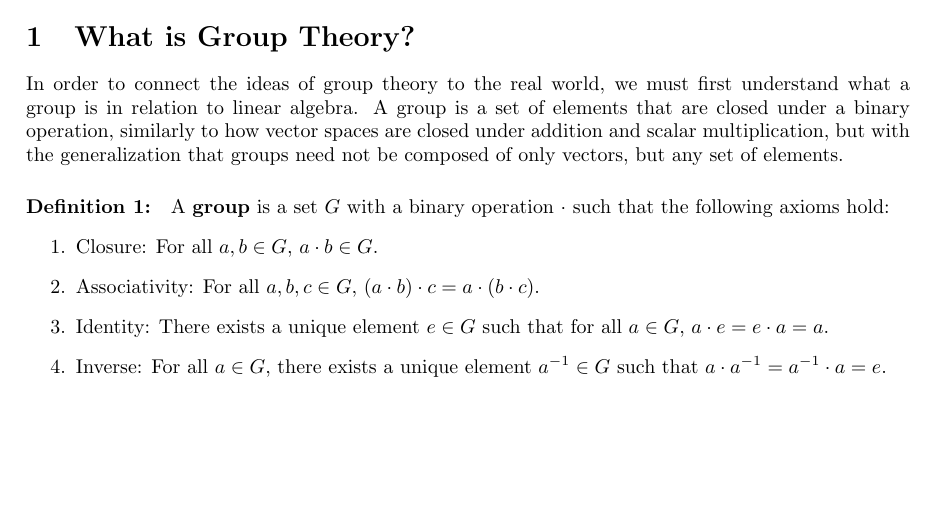
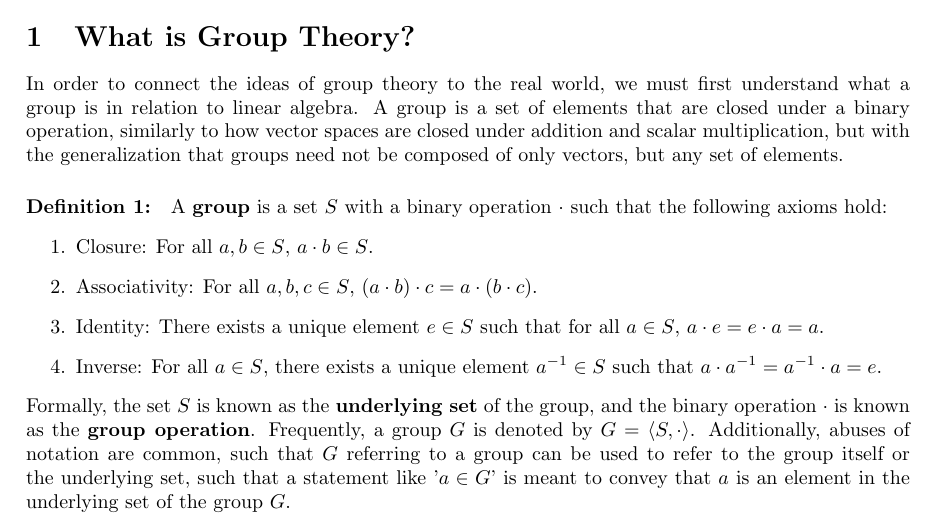
Before and after one commit to mjmoorman03/math22aFP, a LaTeX document (document.tex): part of the page, cut so that both start at the same text, the shorter picture padded with empty space. Compiled offline with pdfLaTeX.

Commit message:
more progress

```diff
--- a/document.tex
+++ b/document.tex
@@ -38,14 +38,20 @@ in relation to linear algebra. A group is a set of elements that are closed unde
 similarly to how vector spaces are closed under addition and scalar multiplication, but with the
 generalization that groups need not be composed of only vectors, but any set of elements.
 
-\paragraph*{Definition 1:} A \textbf{group} is a set $G$ with a binary operation $\cdot$
+\paragraph*{Definition 1:} A \textbf{group} is a set $S$ with a binary operation $\cdot$
 such that the following axioms hold:
 % axioms of a group
 \begin{enumerate}
-    \item Closure: For all $a,b \in G$, $a \cdot b \in G$.
-    \item Associativity: For all $a,b,c \in G$, $(a \cdot b) \cdot c = a \cdot (b \cdot c)$.
-    \item Identity: There exists a unique element $e \in G$ such that for all $a \in G$, $a \cdot e = e \cdot a = a$.
-    \item Inverse: For all $a \in G$, there exists a unique element $a^{-1} \in G$ such that $a \cdot a^{-1} = a^{-1} \cdot a = e$.
+    \item Closure: For all $a,b \in S$, $a \cdot b \in S$.
+    \item Associativity: For all $a,b,c \in S$, $(a \cdot b) \cdot c = a \cdot (b \cdot c)$.
+    \item Identity: There exists a unique element $e \in S$ such that for all $a \in S$, $a \cdot e = e \cdot a = a$.
+    \item Inverse: For all $a \in S$, there exists a unique element $a^{-1} \in S$ such that $a \cdot a^{-1} = a^{-1} \cdot a = e$.
 \end{enumerate}
+Formally, the set $S$ is known as the \textbf{underlying set} of the group, and
+the binary operation $\cdot$ is known as the \textbf{group operation}. Frequently,
+a group $G$ is denoted by $G = \langle S, \cdot \rangle$. Additionally, abuses
+of notation are common, such that $G$ referring to a group can be used to refer
+to the group itself or the underlying set, such that a statement like '$a\in G$'
+is meant to convey that $a$ is an element in the underlying set of the group $G$.
 
 \end{document}
```
Also changed, not shown: document.pdf.
